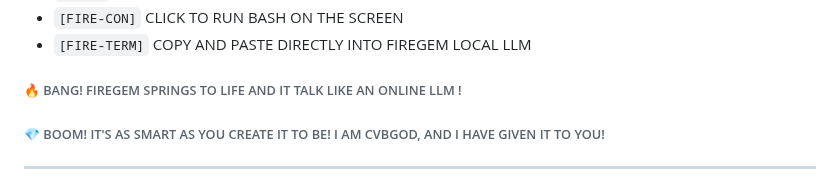
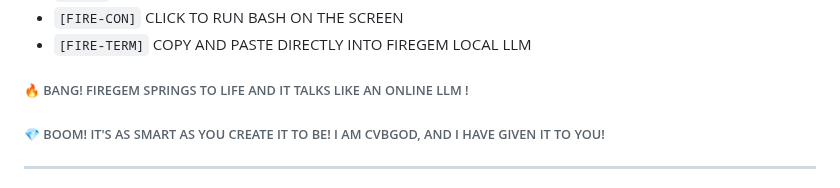
Before and after one commit to mercwar/Fire-Gem, a Markdown page: README.md, the part around the change. Rendered like a GitHub page.

```diff
--- a/README.md
+++ b/README.md
@@ -264,7 +264,7 @@ generate a batch script that deletes empty folders
 - `[FIRE-TERM]` COPY AND PASTE DIRECTLY INTO FIREGEM LOCAL LLM
 
 
-###### 🔥 BANG! FIREGEM SPRINGS TO LIFE AND IT TALK LIKE AN ONLINE LLM !
+###### 🔥 BANG! FIREGEM SPRINGS TO LIFE AND IT TALKS LIKE AN ONLINE LLM !
 ###### 💎 BOOM! IT'S AS SMART AS YOU CREATE IT TO BE! I AM CVBGOD, AND I HAVE GIVEN IT TO YOU!
 
 ---
```
